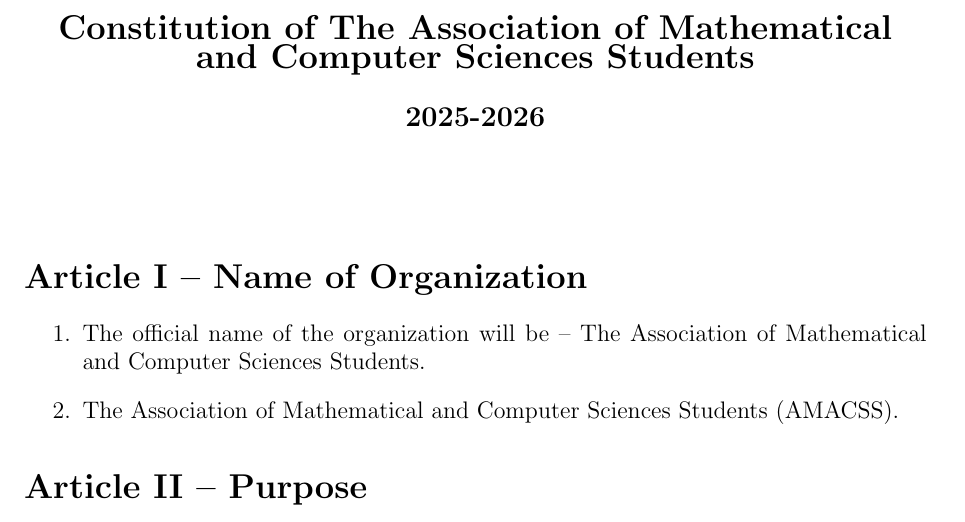
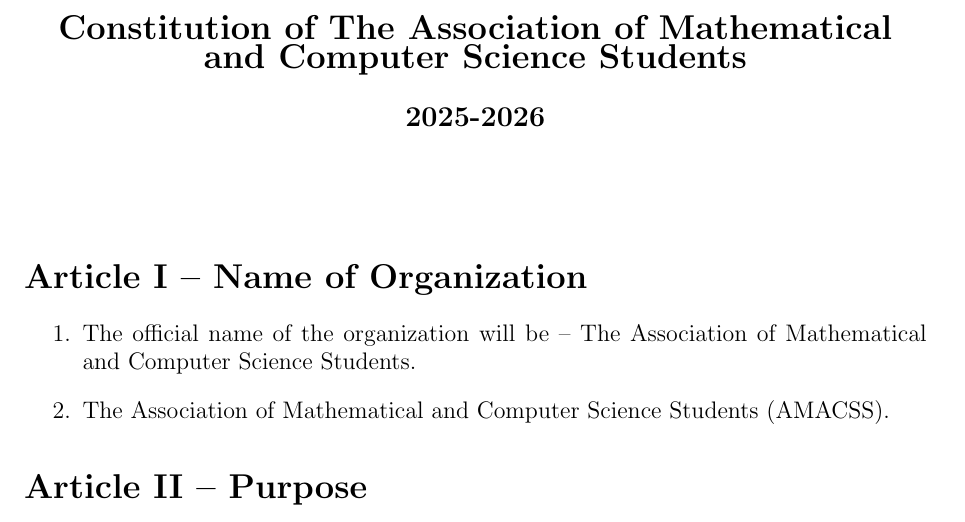
Before and after one commit to amacss-utsc/amacss_constitution, a LaTeX document (constitution.tex): part of page 1 of 21, cut so that both start at the same text. Compiled offline with pdfLaTeX.

Commit message:
Fix name

```diff
--- a/constitution.tex
+++ b/constitution.tex
@@ -11,7 +11,7 @@
 \begin{document}
 
 \begin{center}
-{\Large\textbf{Constitution of The Association of Mathematical and Computer Sciences Students}}
+{\Large\textbf{Constitution of The Association of Mathematical and Computer Science Students}}
 
 \vspace{0.5cm}
 {\large\textbf{2025-2026}}
@@ -22,9 +22,9 @@
 \section*{Article I – Name of Organization}
 
 \begin{enumerate}
-\item The official name of the organization will be – The Association of Mathematical and Computer Sciences Students.
+\item The official name of the organization will be – The Association of Mathematical and Computer Science Students.
 
-\item The Association of Mathematical and Computer Sciences Students (AMACSS).
+\item The Association of Mathematical and Computer Science Students (AMACSS).
 \end{enumerate}
 
 \section*{Article II – Purpose}
```
Also changed, not shown: constitution.pdf.
